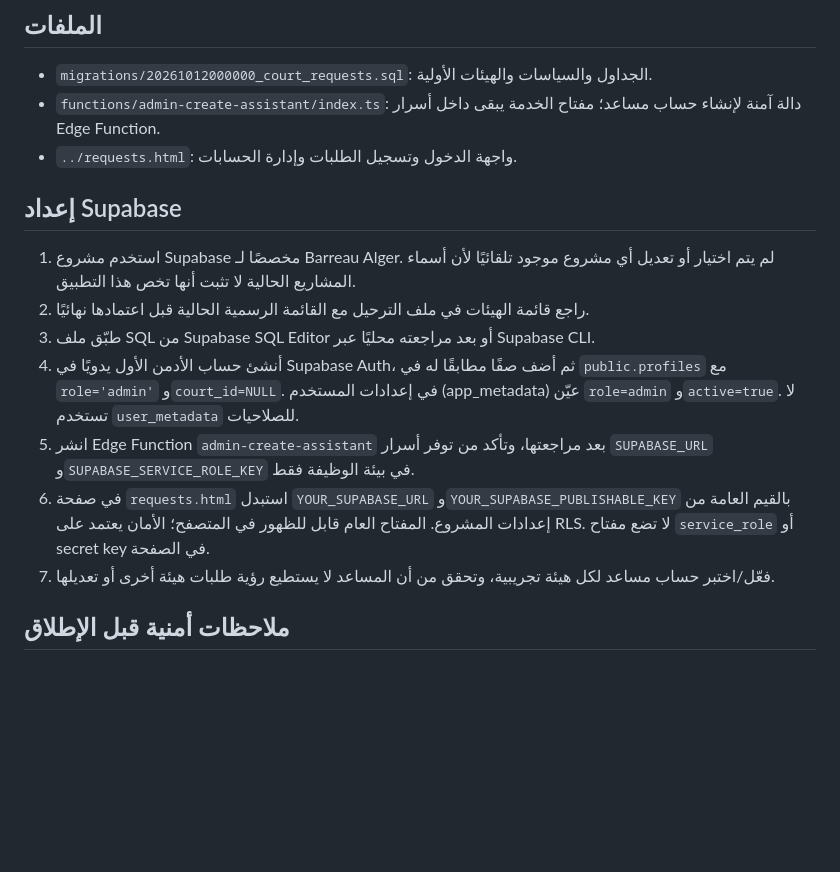
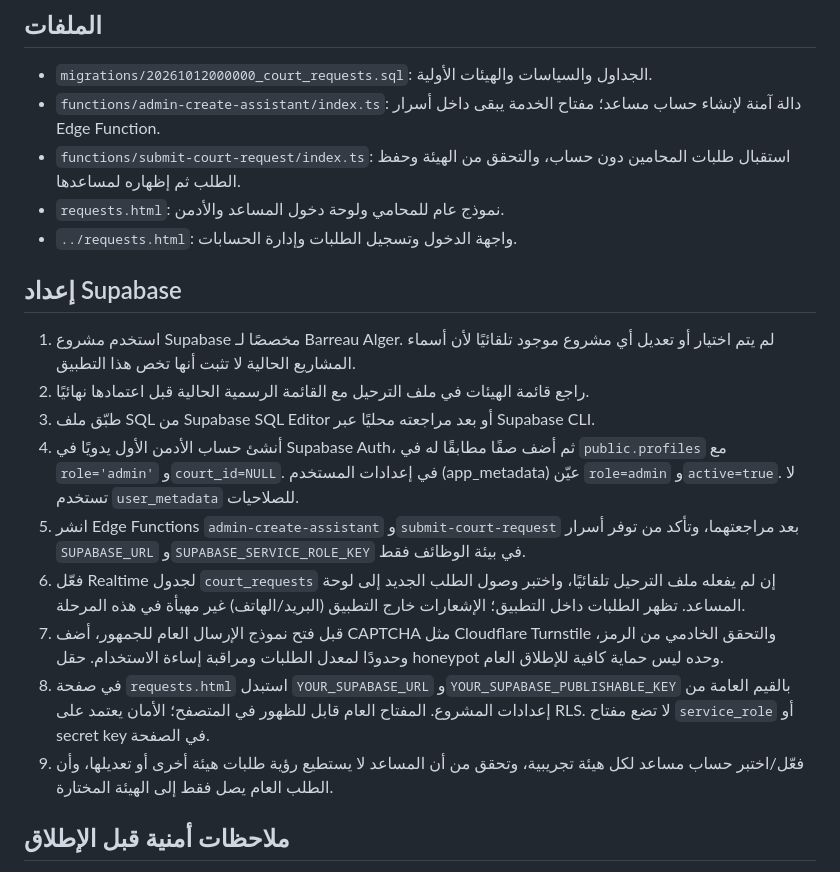
Before and after one commit to saidjmohamed/barreau-alger, a Markdown page: supabase/README.md, the part around the change. Rendered like a GitHub page; blank space fills up the shorter version.

Commit message:
Document public request submission and notification requirements

```diff
--- a/supabase/README.md
+++ b/supabase/README.md
@@ -10,6 +10,8 @@
 ## الملفات
 - `migrations/20261012000000_court_requests.sql`: الجداول والسياسات والهيئات الأولية.
 - `functions/admin-create-assistant/index.ts`: دالة آمنة لإنشاء حساب مساعد؛ مفتاح الخدمة يبقى داخل أسرار Edge Function.
+- `functions/submit-court-request/index.ts`: استقبال طلبات المحامين دون حساب، والتحقق من الهيئة وحفظ الطلب ثم إظهاره لمساعدها.
+- `requests.html`: نموذج عام للمحامي ولوحة دخول المساعد والأدمن.
 - `../requests.html`: واجهة الدخول وتسجيل الطلبات وإدارة الحسابات.
 
 ## إعداد Supabase
@@ -17,9 +19,11 @@
 2. راجع قائمة الهيئات في ملف الترحيل مع القائمة الرسمية الحالية قبل اعتمادها نهائيًا.
 3. طبّق ملف SQL من Supabase SQL Editor أو بعد مراجعته محليًا عبر Supabase CLI.
 4. أنشئ حساب الأدمن الأول يدويًا في Supabase Auth، ثم أضف صفًا مطابقًا له في `public.profiles` مع `role='admin'` و`court_id=NULL`. في إعدادات المستخدم (app_metadata) عيّن `role=admin` و`active=true`. لا تستخدم `user_metadata` للصلاحيات.
-5. انشر Edge Function `admin-create-assistant` بعد مراجعتها، وتأكد من توفر أسرار `SUPABASE_URL` و`SUPABASE_SERVICE_ROLE_KEY` في بيئة الوظيفة فقط.
-6. في صفحة `requests.html` استبدل `YOUR_SUPABASE_URL` و`YOUR_SUPABASE_PUBLISHABLE_KEY` بالقيم العامة من إعدادات المشروع. المفتاح العام قابل للظهور في المتصفح؛ الأمان يعتمد على RLS. لا تضع مفتاح `service_role` أو secret key في الصفحة.
-7. فعّل/اختبر حساب مساعد لكل هيئة تجريبية، وتحقق من أن المساعد لا يستطيع رؤية طلبات هيئة أخرى أو تعديلها.
+5. انشر Edge Functions `admin-create-assistant` و`submit-court-request` بعد مراجعتهما، وتأكد من توفر أسرار `SUPABASE_URL` و`SUPABASE_SERVICE_ROLE_KEY` في بيئة الوظائف فقط.
+6. فعّل Realtime لجدول `court_requests` إن لم يفعله ملف الترحيل تلقائيًا، واختبر وصول الطلب الجديد إلى لوحة المساعد. تظهر الطلبات داخل التطبيق؛ الإشعارات خارج التطبيق (البريد/الهاتف) غير مهيأة في هذه المرحلة.
+7. قبل فتح نموذج الإرسال العام للجمهور، أضف CAPTCHA مثل Cloudflare Turnstile والتحقق الخادمي من الرمز، وحدودًا لمعدل الطلبات ومراقبة إساءة الاستخدام. حقل honeypot وحده ليس حماية كافية للإطلاق العام.
+8. في صفحة `requests.html` استبدل `YOUR_SUPABASE_URL` و`YOUR_SUPABASE_PUBLISHABLE_KEY` بالقيم العامة من إعدادات المشروع. المفتاح العام قابل للظهور في المتصفح؛ الأمان يعتمد على RLS. لا تضع مفتاح `service_role` أو secret key في الصفحة.
+9. فعّل/اختبر حساب مساعد لكل هيئة تجريبية، وتحقق من أن المساعد لا يستطيع رؤية طلبات هيئة أخرى أو تعديلها، وأن الطلب العام يصل فقط إلى الهيئة المختارة.
 
 ## ملاحظات أمنية قبل الإطلاق
 - كلمة المرور المؤقتة تُعرض للأدمن مرة واحدة بعد إنشاء الحساب. سلّمها للمساعد بطريقة آمنة، وفعّل آلية تغيير كلمة المرور قبل التشغيل الفعلي.
```
